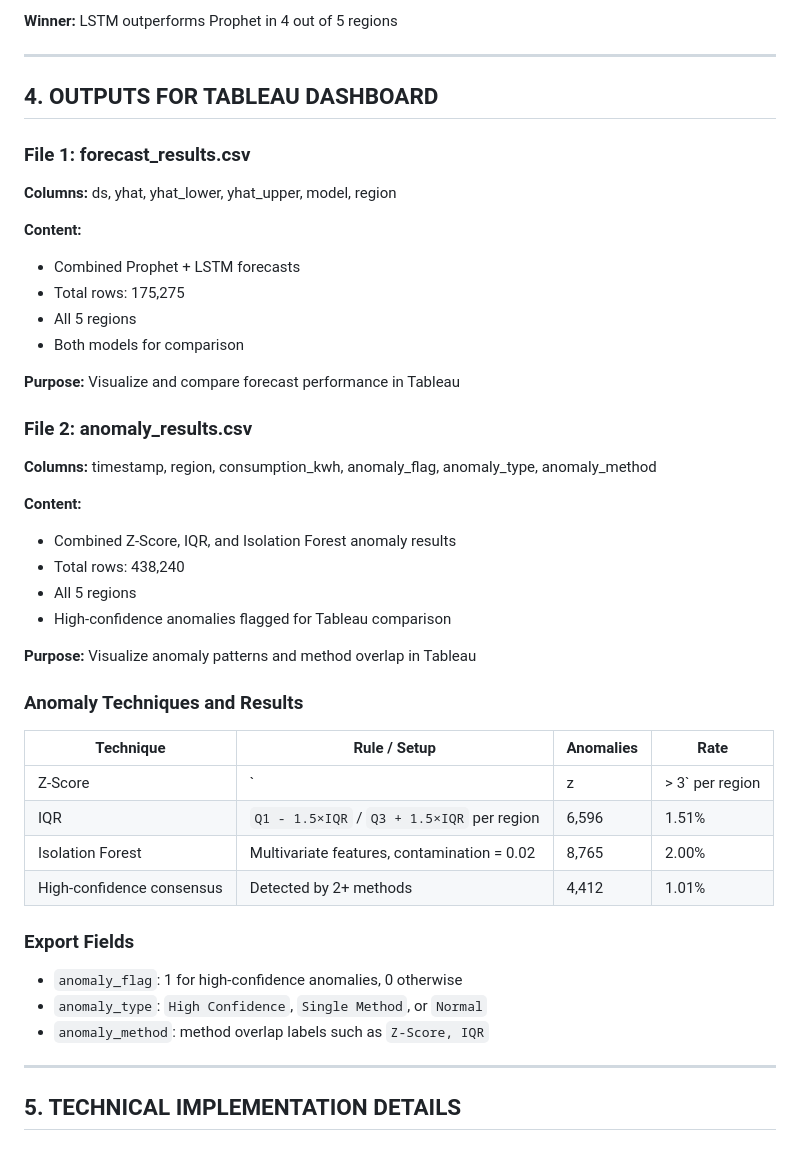
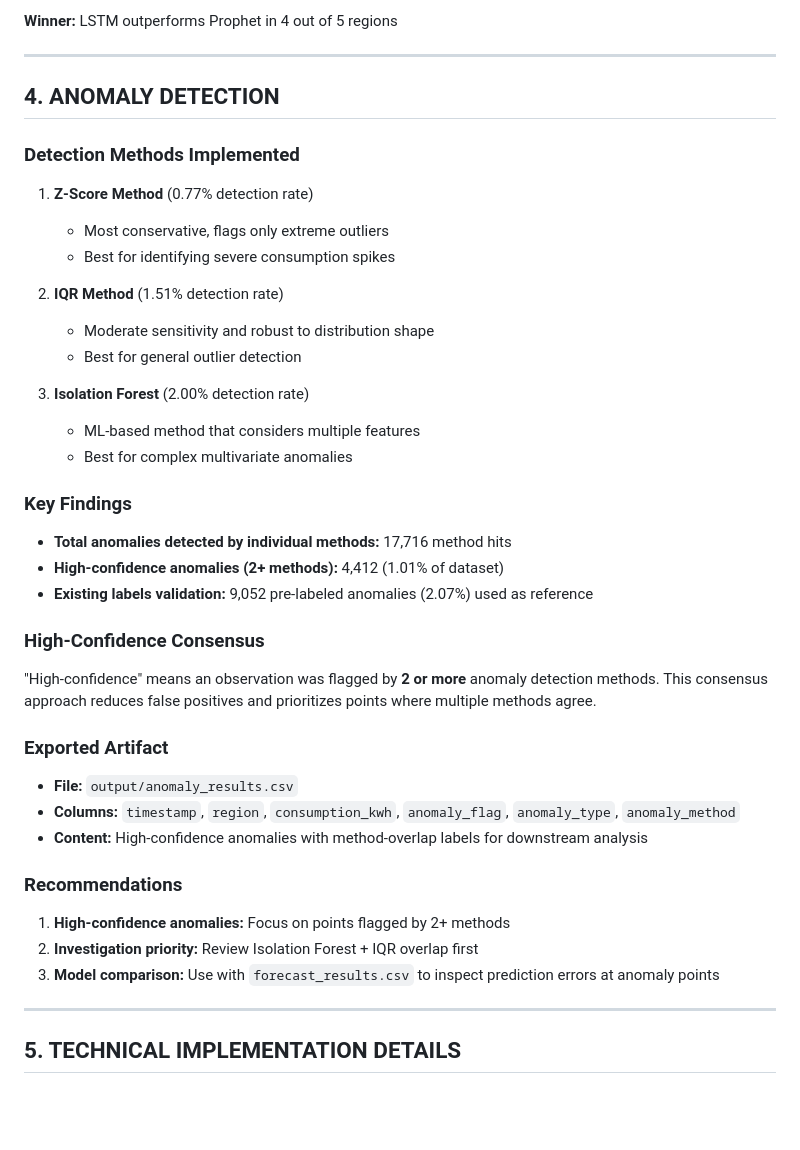
Before and after one commit to bhavik-knight/5580-a6-anomaly-detection-nsp, a Markdown page: PROJECT_SUMMARY.md, the part around the change. Drawn GitHub-style; blank space fills up the shorter version.

Commit message:
Refine anomaly summary

```diff
--- a/PROJECT_SUMMARY.md
+++ b/PROJECT_SUMMARY.md
@@ -120,42 +120,39 @@ Build forecasting models (Prophet & LSTM) and anomaly detection systems for Nova
 
 ---
 
-## 4. OUTPUTS FOR TABLEAU DASHBOARD
+## 4. ANOMALY DETECTION
 
-### File 1: forecast_results.csv
-**Columns:** ds, yhat, yhat_lower, yhat_upper, model, region
+### Detection Methods Implemented
 
-**Content:**
-- Combined Prophet + LSTM forecasts
-- Total rows: 175,275
-- All 5 regions
-- Both models for comparison
+1. **Z-Score Method** (0.77% detection rate)
+   - Most conservative, flags only extreme outliers
+   - Best for identifying severe consumption spikes
 
-**Purpose:** Visualize and compare forecast performance in Tableau
+2. **IQR Method** (1.51% detection rate)
+   - Moderate sensitivity and robust to distribution shape
+   - Best for general outlier detection
 
-### File 2: anomaly_results.csv
-**Columns:** timestamp, region, consumption_kwh, anomaly_flag, anomaly_type, anomaly_method
+3. **Isolation Forest** (2.00% detection rate)
+   - ML-based method that considers multiple features
+   - Best for complex multivariate anomalies
 
-**Content:**
-- Combined Z-Score, IQR, and Isolation Forest anomaly results
-- Total rows: 438,240
-- All 5 regions
-- High-confidence anomalies flagged for Tableau comparison
+### Key Findings
+- **Total anomalies detected by individual methods:** 17,716 method hits
+- **High-confidence anomalies (2+ methods):** 4,412 (1.01% of dataset)
+- **Existing labels validation:** 9,052 pre-labeled anomalies (2.07%) used as reference
 
-**Purpose:** Visualize anomaly patterns and method overlap in Tableau
+### High-Confidence Consensus
+"High-confidence" means an observation was flagged by **2 or more** anomaly detection methods. This consensus approach reduces false positives and prioritizes points where multiple methods agree.
 
-### Anomaly Techniques and Results
-| Technique | Rule / Setup | Anomalies | Rate |
-|-----------|--------------|-----------|------|
-| Z-Score | `|z| > 3` per region | 3,373 | 0.77% |
-| IQR | `Q1 - 1.5×IQR` / `Q3 + 1.5×IQR` per region | 6,596 | 1.51% |
-| Isolation Forest | Multivariate features, contamination = 0.02 | 8,765 | 2.00% |
-| High-confidence consensus | Detected by 2+ methods | 4,412 | 1.01% |
+### Exported Artifact
+- **File:** `output/anomaly_results.csv`
+- **Columns:** `timestamp`, `region`, `consumption_kwh`, `anomaly_flag`, `anomaly_type`, `anomaly_method`
+- **Content:** High-confidence anomalies with method-overlap labels for downstream analysis
 
-### Export Fields
-- `anomaly_flag`: 1 for high-confidence anomalies, 0 otherwise
-- `anomaly_type`: `High Confidence`, `Single Method`, or `Normal`
-- `anomaly_method`: method overlap labels such as `Z-Score, IQR`
+### Recommendations
+1. **High-confidence anomalies:** Focus on points flagged by 2+ methods
+2. **Investigation priority:** Review Isolation Forest + IQR overlap first
+3. **Model comparison:** Use with `forecast_results.csv` to inspect prediction errors at anomaly points
 
 ---
 
```
